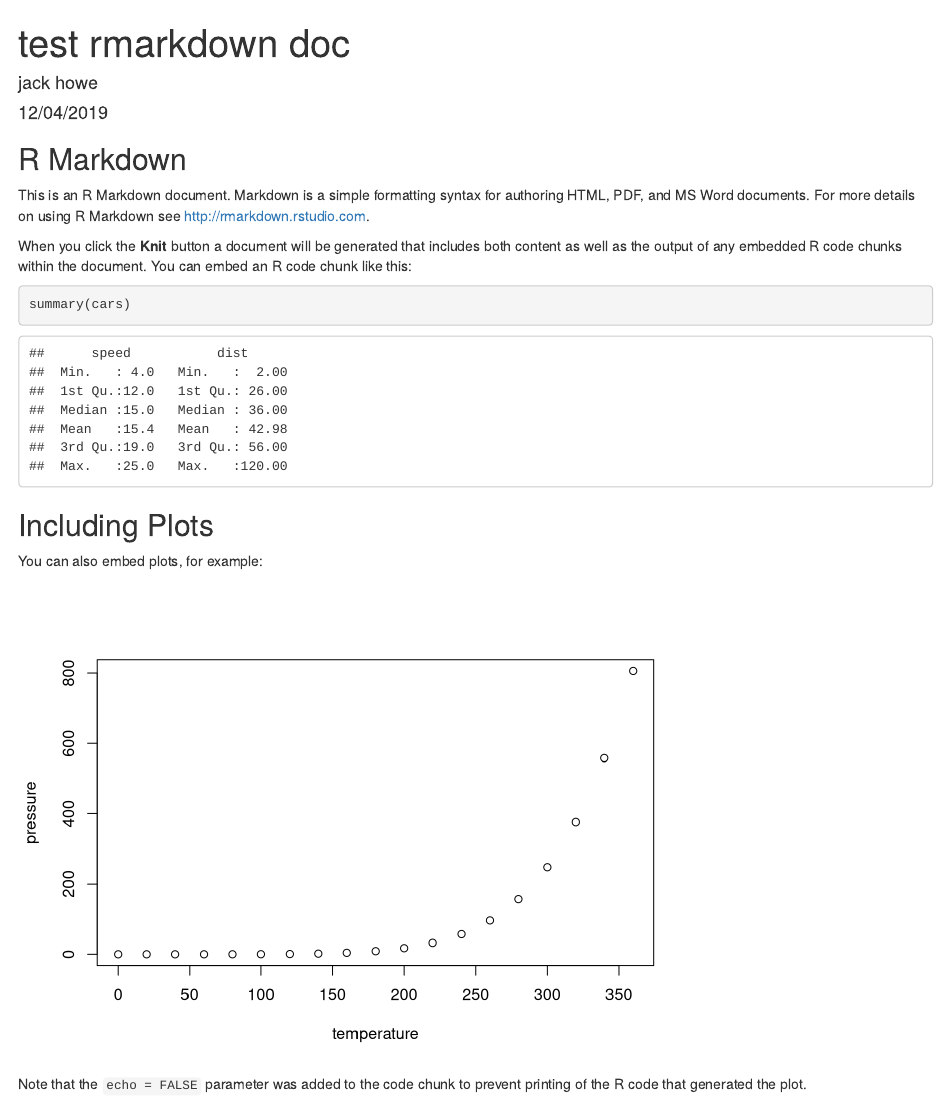
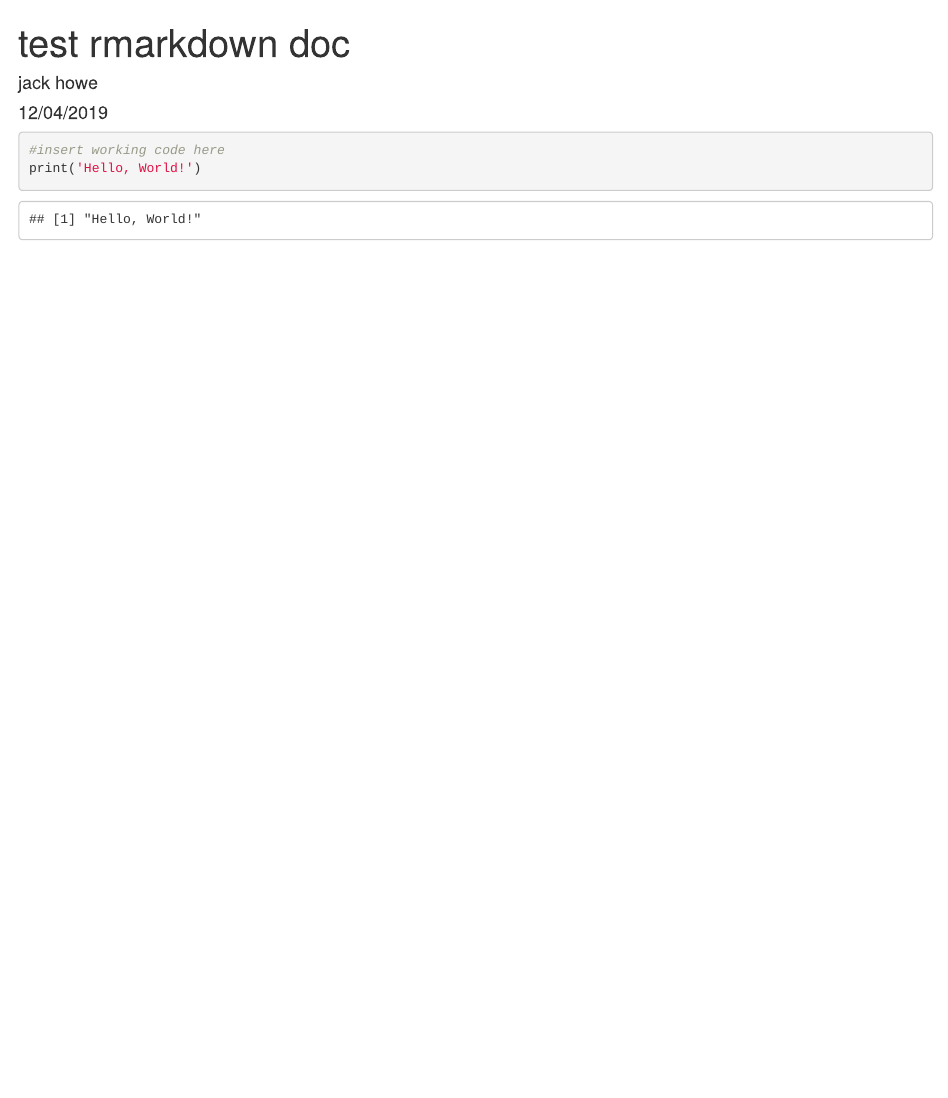
Before and after one commit to jack-howe/testrepo, an R Markdown document (test_markdown.Rmd): the page in a window 1100 px wide, from its top. Rendered offline with R 4.5, knitr and Pandoc, with nearby package versions.

Commit message:
why not commit again

````diff
--- a/test_markdown.Rmd
+++ b/test_markdown.Rmd
@@ -2,29 +2,16 @@
 title: "test rmarkdown doc"
 author: "jack howe"
 date: "12/04/2019"
-output: html_document
+output:
+  html_document:
+    keep_md: yes
 ---
 
 ```{r setup, include=FALSE}
 knitr::opts_chunk$set(echo = TRUE)
 ```
 
-## R Markdown
-
-This is an R Markdown document. Markdown is a simple formatting syntax for authoring HTML, PDF, and MS Word documents. For more details on using R Markdown see <http://rmarkdown.rstudio.com>.
-
-When you click the **Knit** button a document will be generated that includes both content as well as the output of any embedded R code chunks within the document. You can embed an R code chunk like this:
-
-```{r cars}
-summary(cars)
+```{r}
+#insert working code here
+print('Hello, World!')
 ```
-
-## Including Plots
-
-You can also embed plots, for example:
-
-```{r pressure, echo=FALSE}
-plot(pressure)
-```
-
-Note that the `echo = FALSE` parameter was added to the code chunk to prevent printing of the R code that generated the plot.
````
Also changed, not shown: test_markdown.html.
